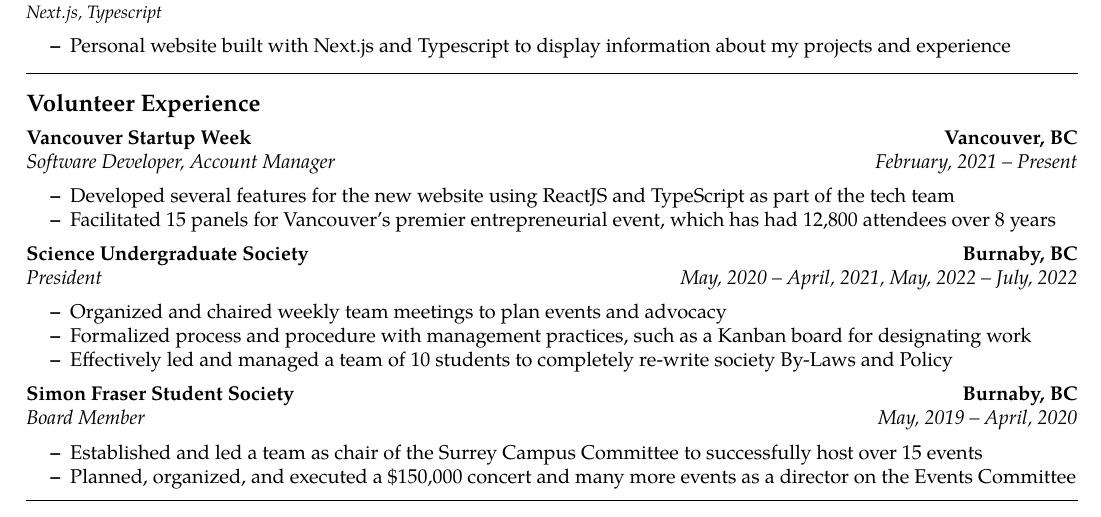
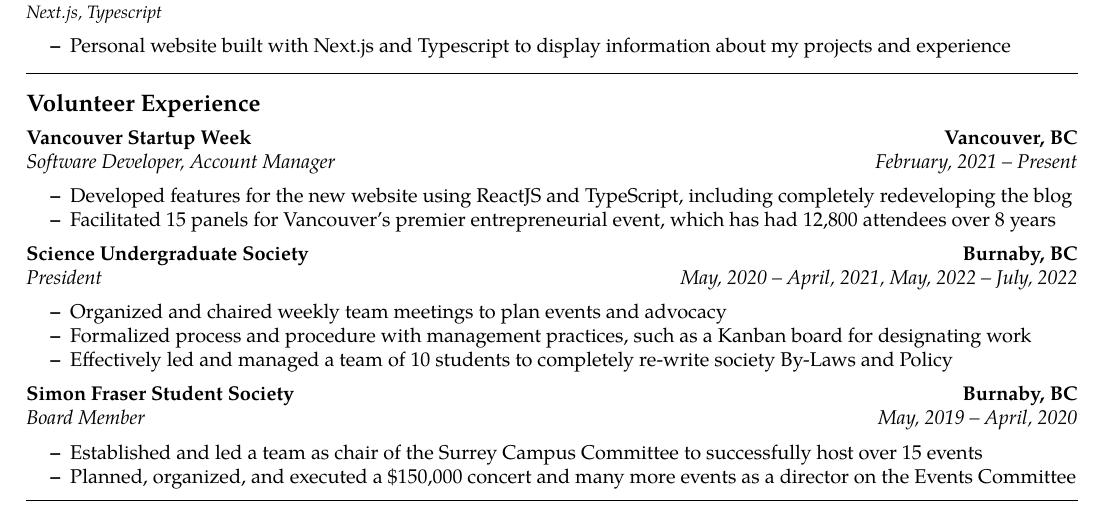
Before and after one commit to NickChubb/Nicholas_Chubb_SWE_Resume, a LaTeX CV (Nicholas_Chubb_SWE_Resume.tex): part of the page, cut so that both start at the same text. Compiled offline with pdfLaTeX.

Commit message:
Updates from Overleaf

```diff
--- a/Nicholas_Chubb_SWE_Resume.tex
+++ b/Nicholas_Chubb_SWE_Resume.tex
@@ -346,7 +346,7 @@
 % 	\vspace{-.3em}
 
 	\begin{itemize*}
-            \item Developed several features for the new website using ReactJS and TypeScript as part of the tech team
+            \item Developed features for the new website using ReactJS and TypeScript, including completely redeveloping the blog
 	    \item Facilitated 15 panels for Vancouver's premier entrepreneurial event, which has had 12,800 attendees over 8 years
 	\end{itemize*}
 
```
